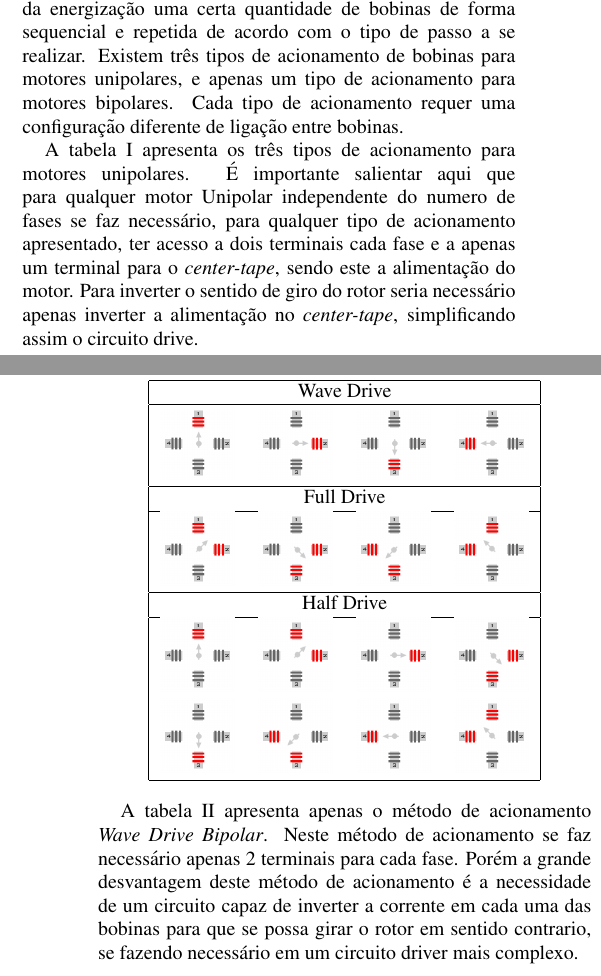
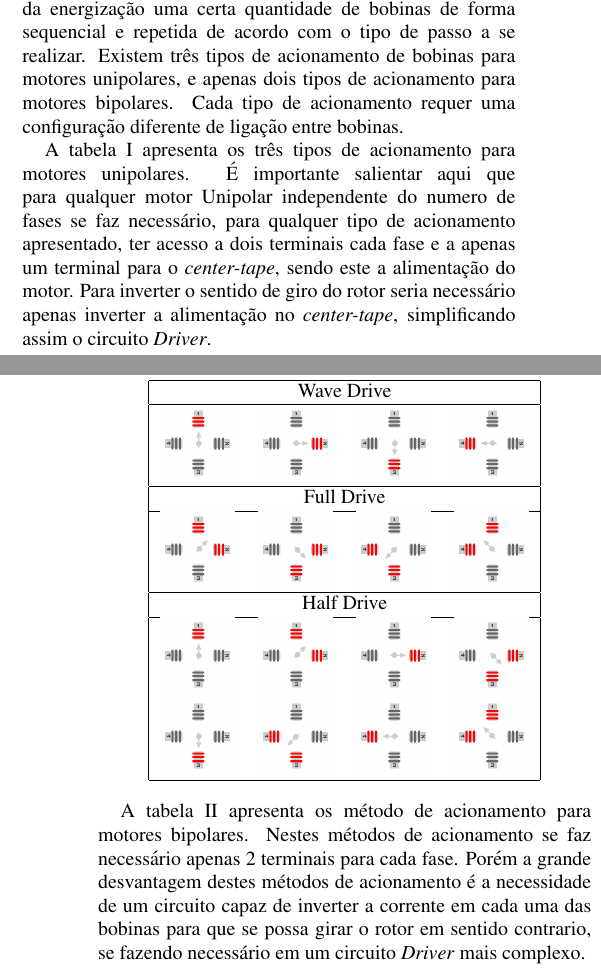
Before and after one commit to victoremanuel/ME3_MPH, a LaTeX document (ME3_MPH.tex, which reads src/AcionamentoDoHSM.tex): two parts of the columns of pages 5 and 6 of 9, joined at a grey line, cut so that both start at the same text. Compiled offline with pdfLaTeX.

Commit message:
Correção Num Conceito
Callebe

```diff
--- a/src/AcionamentoDoHSM.tex
+++ b/src/AcionamentoDoHSM.tex
@@ -27,9 +27,9 @@ Os motores bipolares basicamente não possuem o \emph{center-tape}, logo há ape
 
 \subsection{Modos de Acionamento}
 
-O acionamento de um motor de passo é realizado através da energização uma certa quantidade de bobinas de forma sequencial e repetida de acordo com o tipo de passo a se realizar. Existem três tipos de acionamento de bobinas para motores unipolares, e apenas um tipo de acionamento para motores bipolares. Cada tipo de acionamento requer uma configuração diferente de ligação entre bobinas.
+O acionamento de um motor de passo é realizado através da energização uma certa quantidade de bobinas de forma sequencial e repetida de acordo com o tipo de passo a se realizar. Existem três tipos de acionamento de bobinas para motores unipolares, e apenas dois tipos de acionamento para motores bipolares. Cada tipo de acionamento requer uma configuração diferente de ligação entre bobinas.
 
-A tabela \ref{Table:AcionamentoUnipolar} apresenta os três tipos de acionamento para motores unipolares. É importante salientar aqui que  para qualquer motor Unipolar independente do numero de fases se faz necessário, para qualquer tipo de acionamento apresentado, ter acesso a dois terminais cada fase e a apenas um terminal para o \emph{center-tape}, sendo este a alimentação do motor. Para inverter o sentido de giro do rotor seria necessário apenas inverter a alimentação no \emph{center-tape}, simplificando assim o circuito drive.
+A tabela \ref{Table:AcionamentoUnipolar} apresenta os três tipos de acionamento para motores unipolares. É importante salientar aqui que  para qualquer motor Unipolar independente do numero de fases se faz necessário, para qualquer tipo de acionamento apresentado, ter acesso a dois terminais cada fase e a apenas um terminal para o \emph{center-tape}, sendo este a alimentação do motor. Para inverter o sentido de giro do rotor seria necessário apenas inverter a alimentação no \emph{center-tape}, simplificando assim o circuito \emph{Driver}.
 
 \begin{table}[H]
 	\centering
@@ -54,7 +54,7 @@ A tabela \ref{Table:AcionamentoUnipolar} apresenta os três tipos de acionamento
 \end{table}
 
 
-A tabela \ref{Table:AcionamentoBipolar} apresenta apenas o método de acionamento \emph{Wave Drive Bipolar}. Neste método de acionamento se faz necessário apenas 2 terminais para cada fase. Porém a grande desvantagem deste método de acionamento é a necessidade de um circuito capaz de inverter a corrente em cada uma das bobinas para que se possa girar o rotor em sentido contrario, se fazendo necessário em um circuito driver mais complexo.
+A tabela \ref{Table:AcionamentoBipolar} apresenta os método de acionamento para motores bipolares. Nestes métodos de acionamento se faz necessário apenas 2 terminais para cada fase. Porém a grande desvantagem destes métodos de acionamento é a necessidade de um circuito capaz de inverter a corrente em cada uma das bobinas para que se possa girar o rotor em sentido contrario, se fazendo necessário em um circuito \emph{Driver} mais complexo.
 
 \begin{table}[H]
 	\centering
```
Also changed, not shown: Images/AcionamentoDoHSM/Bipolar/FullDrive/FullDriveI.png (added), Images/AcionamentoDoHSM/Bipolar/FullDrive/FullDriveII.png (added), Images/AcionamentoDoHSM/Bipolar/FullDrive/FullDriveIII.png (added), Images/AcionamentoDoHSM/Bipolar/FullDrive/FullDriveIV.png (added), src/AcionamentoDoHSM.tex (4 more changed lines).
